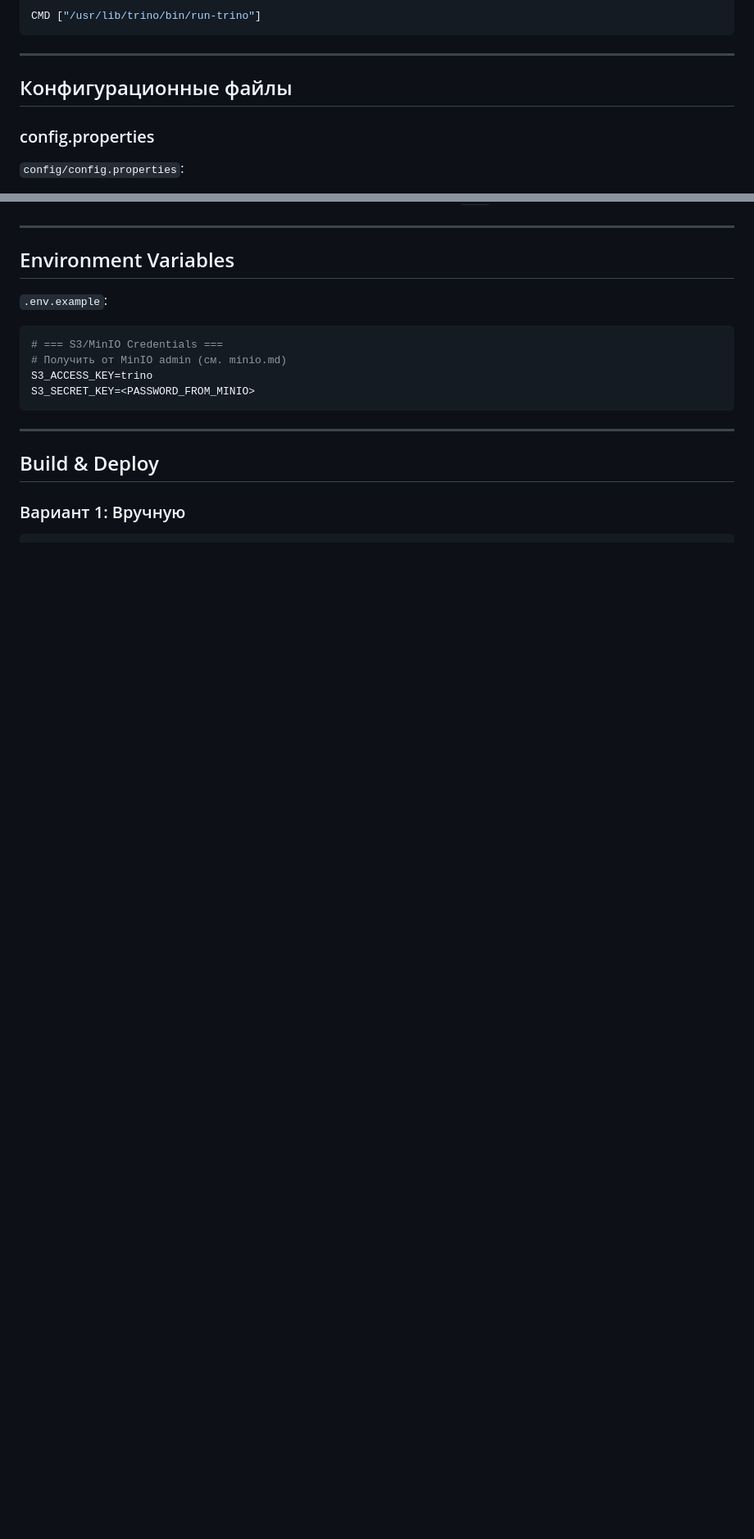
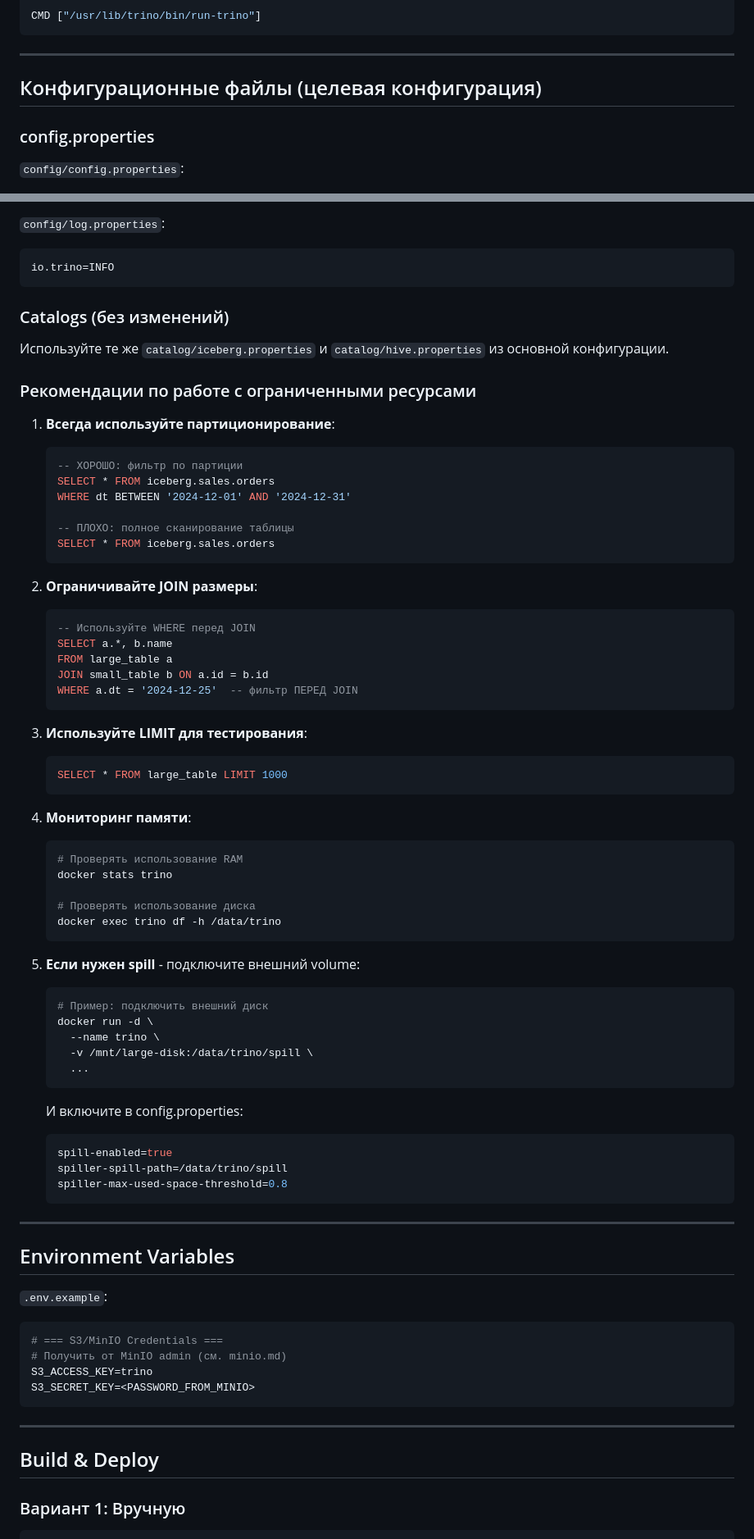
Before and after one commit to Dehuckoo1oo/EtlEngitne, a Markdown page: doc/datalake/trino.md, 2 parts joined by grey strips. Shown at 82% size. Rendered like a GitHub page; blank space fills up the shorter version.

Commit message:
Добавил в инструкцию trino настройки для существующих ресурсов

````diff
--- a/doc/datalake/trino.md
+++ b/doc/datalake/trino.md
@@ -73,7 +92,7 @@ CMD ["/usr/lib/trino/bin/run-trino"]
 
 ---
 
-## Конфигурационные файлы
+## Конфигурационные файлы (целевая конфигурация)
 
 ### config.properties
 
@@ -192,3 +293,63 @@ s3.path-style-access=true
+`config/log.properties`:
+
+```properties
+io.trino=INFO
+```
+
+### Catalogs (без изменений)
+
+Используйте те же `catalog/iceberg.properties` и `catalog/hive.properties` из основной конфигурации.
+
+### Рекомендации по работе с ограниченными ресурсами
+
+1. **Всегда используйте партиционирование**:
+   ```sql
+   -- ХОРОШО: фильтр по партиции
+   SELECT * FROM iceberg.sales.orders
+   WHERE dt BETWEEN '2024-12-01' AND '2024-12-31'
+
+   -- ПЛОХО: полное сканирование таблицы
+   SELECT * FROM iceberg.sales.orders
+   ```
+
+2. **Ограничивайте JOIN размеры**:
+   ```sql
+   -- Используйте WHERE перед JOIN
+   SELECT a.*, b.name
+   FROM large_table a
+   JOIN small_table b ON a.id = b.id
+   WHERE a.dt = '2024-12-25'  -- фильтр ПЕРЕД JOIN
+   ```
+
+3. **Используйте LIMIT для тестирования**:
+   ```sql
+   SELECT * FROM large_table LIMIT 1000
+   ```
+
+4. **Мониторинг памяти**:
+   ```bash
+   # Проверять использование RAM
+   docker stats trino
+
+   # Проверять использование диска
+   docker exec trino df -h /data/trino
+   ```
+
+5. **Если нужен spill** - подключите внешний volume:
+   ```bash
+   # Пример: подключить внешний диск
+   docker run -d \
+     --name trino \
+     -v /mnt/large-disk:/data/trino/spill \
+     ...
+   ```
+
+   И включите в config.properties:
+   ```properties
+   spill-enabled=true
+   spiller-spill-path=/data/trino/spill
+   spiller-max-used-space-threshold=0.8
+   ```
 
 ---
 
````
Also changed, not shown: other parts of doc/datalake/trino.md (+101 -0 lines).
